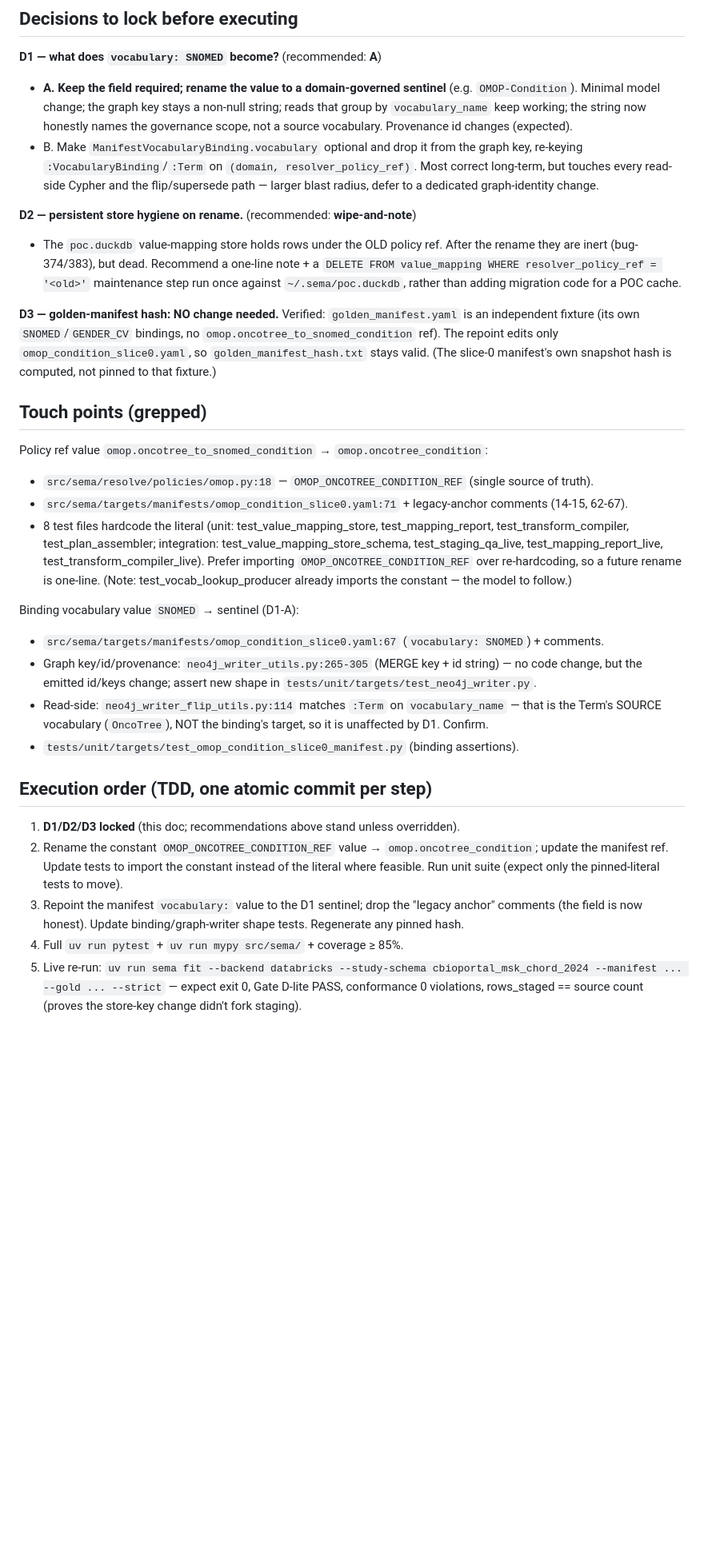
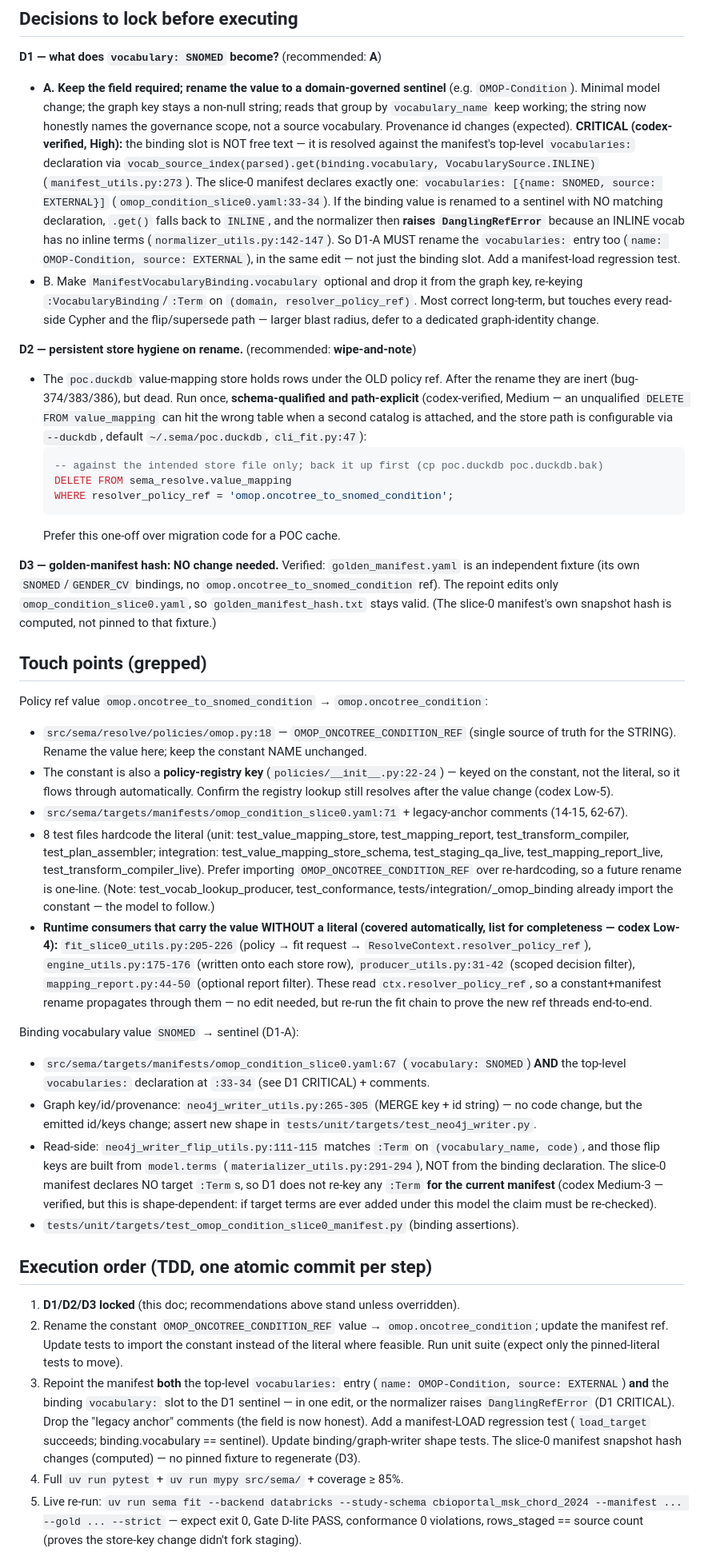
Before and after one commit to Nine-Sigma/sema, a Markdown page: tasks/plan-slice0-full-repoint.md, the part around one of its changes. Shown at 80% size. Rendered like a GitHub page; blank space fills up the shorter version.

Commit message:
docs: revise repoint plan per codex adversarial review
Folds in the plan review: D1 must rename the manifest's top-level `vocabularies:`
declaration alongside the binding slot (a sentinel with no declaration falls back
to INLINE and the normalizer raises DanglingRefError); D2's cleanup DELETE is now
schema-qualified and backup-guarded; the ":Term not re-keyed" claim is scoped to
the current manifest shape; and the runtime consumers of resolver_policy_ref plus
the policy-registry key are listed as auto-covered touch points.

Signed-off-by: deanban <3989225+deanban@users.noreply.github.com>

````diff
--- a/tasks/plan-slice0-full-repoint.md
+++ b/tasks/plan-slice0-full-repoint.md
@@ -39,6 +42,16 @@ which is exactly why the repoint is delicate: both are **keys**, not free labels
   (e.g. `OMOP-Condition`). Minimal model change; the graph key stays a non-null string;
   reads that group by `vocabulary_name` keep working; the string now honestly names the
   governance scope, not a source vocabulary. Provenance id changes (expected).
+  **CRITICAL (codex-verified, High):** the binding slot is NOT free text — it is resolved
+  against the manifest's top-level `vocabularies:` declaration via
+  `vocab_source_index(parsed).get(binding.vocabulary, VocabularySource.INLINE)`
+  (`manifest_utils.py:273`). The slice-0 manifest declares exactly one:
+  `vocabularies: [{name: SNOMED, source: EXTERNAL}]` (`omop_condition_slice0.yaml:33-34`).
+  If the binding value is renamed to a sentinel with NO matching declaration, `.get()`
+  falls back to `INLINE`, and the normalizer then **raises `DanglingRefError`** because an
+  INLINE vocab has no inline terms (`normalizer_utils.py:142-147`). So D1-A MUST rename the
+  `vocabularies:` entry too (`name: OMOP-Condition, source: EXTERNAL`), in the same edit —
+  not just the binding slot. Add a manifest-load regression test.
 - B. Make `ManifestVocabularyBinding.vocabulary` optional and drop it from the graph key,
   re-keying `:VocabularyBinding`/`:Term` on `(domain, resolver_policy_ref)`. Most correct
   long-term, but touches every read-side Cypher and the flip/supersede path — larger blast
@@ -46,9 +59,16 @@ which is exactly why the repoint is delicate: both are **keys**, not free labels
 
 **D2 — persistent store hygiene on rename.** (recommended: **wipe-and-note**)
 - The `poc.duckdb` value-mapping store holds rows under the OLD policy ref. After the
-  rename they are inert (bug-374/383), but dead. Recommend a one-line note + a
-  `DELETE FROM value_mapping WHERE resolver_policy_ref = '<old>'` maintenance step run
-  once against `~/.sema/poc.duckdb`, rather than adding migration code for a POC cache.
+  rename they are inert (bug-374/383/386), but dead. Run once, **schema-qualified and
+  path-explicit** (codex-verified, Medium — an unqualified `DELETE FROM value_mapping`
+  can hit the wrong table when a second catalog is attached, and the store path is
+  configurable via `--duckdb`, default `~/.sema/poc.duckdb`, `cli_fit.py:47`):
+  ```sql
+  -- against the intended store file only; back it up first (cp poc.duckdb poc.duckdb.bak)
+  DELETE FROM sema_resolve.value_mapping
+  WHERE resolver_policy_ref = 'omop.oncotree_to_snomed_condition';
+  ```
+  Prefer this one-off over migration code for a POC cache.
 
 **D3 — golden-manifest hash: NO change needed.** Verified: `golden_manifest.yaml` is an
 independent fixture (its own `SNOMED`/`GENDER_CV` bindings, no `omop.oncotree_to_snomed_condition`
@@ -58,20 +78,35 @@ valid. (The slice-0 manifest's own snapshot hash is computed, not pinned to that
 ## Touch points (grepped)
 
 Policy ref value `omop.oncotree_to_snomed_condition` → `omop.oncotree_condition`:
-- `src/sema/resolve/policies/omop.py:18` — `OMOP_ONCOTREE_CONDITION_REF` (single source of truth).
+- `src/sema/resolve/policies/omop.py:18` — `OMOP_ONCOTREE_CONDITION_REF` (single source of truth
+  for the STRING). Rename the value here; keep the constant NAME unchanged.
+- The constant is also a **policy-registry key** (`policies/__init__.py:22-24`) — keyed on the
+  constant, not the literal, so it flows through automatically. Confirm the registry lookup still
+  resolves after the value change (codex Low-5).
 - `src/sema/targets/manifests/omop_condition_slice0.yaml:71` + legacy-anchor comments (14-15, 62-67).
 - 8 test files hardcode the literal (unit: test_value_mapping_store, test_mapping_report,
   test_transform_compiler, test_plan_assembler; integration: test_value_mapping_store_schema,
   test_staging_qa_live, test_mapping_report_live, test_transform_compiler_live). Prefer importing
   `OMOP_ONCOTREE_CONDITION_REF` over re-hardcoding, so a future rename is one-line. (Note:
-  test_vocab_lookup_producer already imports the constant — the model to follow.)
+  test_vocab_lookup_producer, test_conformance, tests/integration/_omop_binding already import the
+  constant — the model to follow.)
+- **Runtime consumers that carry the value WITHOUT a literal (covered automatically, list for
+  completeness — codex Low-4):** `fit_slice0_utils.py:205-226` (policy → fit request →
+  `ResolveContext.resolver_policy_ref`), `engine_utils.py:175-176` (written onto each store row),
+  `producer_utils.py:31-42` (scoped decision filter), `mapping_report.py:44-50` (optional report
+  filter). These read `ctx.resolver_policy_ref`, so a constant+manifest rename propagates through
+  them — no edit needed, but re-run the fit chain to prove the new ref threads end-to-end.
 
 Binding vocabulary value `SNOMED` → sentinel (D1-A):
-- `src/sema/targets/manifests/omop_condition_slice0.yaml:67` (`vocabulary: SNOMED`) + comments.
+- `src/sema/targets/manifests/omop_condition_slice0.yaml:67` (`vocabulary: SNOMED`) **AND** the
+  top-level `vocabularies:` declaration at `:33-34` (see D1 CRITICAL) + comments.
 - Graph key/id/provenance: `neo4j_writer_utils.py:265-305` (MERGE key + id string) — no code change,
   but the emitted id/keys change; assert new shape in `tests/unit/targets/test_neo4j_writer.py`.
-- Read-side: `neo4j_writer_flip_utils.py:114` matches `:Term` on `vocabulary_name` — that is the
-  Term's SOURCE vocabulary (`OncoTree`), NOT the binding's target, so it is unaffected by D1. Confirm.
+- Read-side: `neo4j_writer_flip_utils.py:111-115` matches `:Term` on `(vocabulary_name, code)`,
+  and those flip keys are built from `model.terms` (`materializer_utils.py:291-294`), NOT from the
+  binding declaration. The slice-0 manifest declares NO target `:Term`s, so D1 does not re-key any
+  `:Term` **for the current manifest** (codex Medium-3 — verified, but this is shape-dependent: if
+  target terms are ever added under this model the claim must be re-checked).
 - `tests/unit/targets/test_omop_condition_slice0_manifest.py` (binding assertions).
 
 ## Execution order (TDD, one atomic commit per step)
@@ -80,8 +115,12 @@ Binding vocabulary value `SNOMED` → sentinel (D1-A):
 2. Rename the constant `OMOP_ONCOTREE_CONDITION_REF` value → `omop.oncotree_condition`; update
    the manifest ref. Update tests to import the constant instead of the literal where feasible.
    Run unit suite (expect only the pinned-literal tests to move).
-3. Repoint the manifest `vocabulary:` value to the D1 sentinel; drop the "legacy anchor" comments
-   (the field is now honest). Update binding/graph-writer shape tests. Regenerate any pinned hash.
+3. Repoint the manifest **both** the top-level `vocabularies:` entry (`name: OMOP-Condition,
+   source: EXTERNAL`) **and** the binding `vocabulary:` slot to the D1 sentinel — in one edit, or the
+   normalizer raises `DanglingRefError` (D1 CRITICAL). Drop the "legacy anchor" comments (the field is
+   now honest). Add a manifest-LOAD regression test (`load_target` succeeds; binding.vocabulary ==
+   sentinel). Update binding/graph-writer shape tests. The slice-0 manifest snapshot hash changes
+   (computed) — no pinned fixture to regenerate (D3).
 4. Full `uv run pytest` + `uv run mypy src/sema/` + coverage ≥ 85%.
 5. Live re-run: `uv run sema fit --backend databricks --study-schema cbioportal_msk_chord_2024
    --manifest ... --gold ... --strict` — expect exit 0, Gate D-lite PASS, conformance 0 violations,
````
Also changed, not shown: other parts of tasks/plan-slice0-full-repoint.md (+9 -5 lines).
